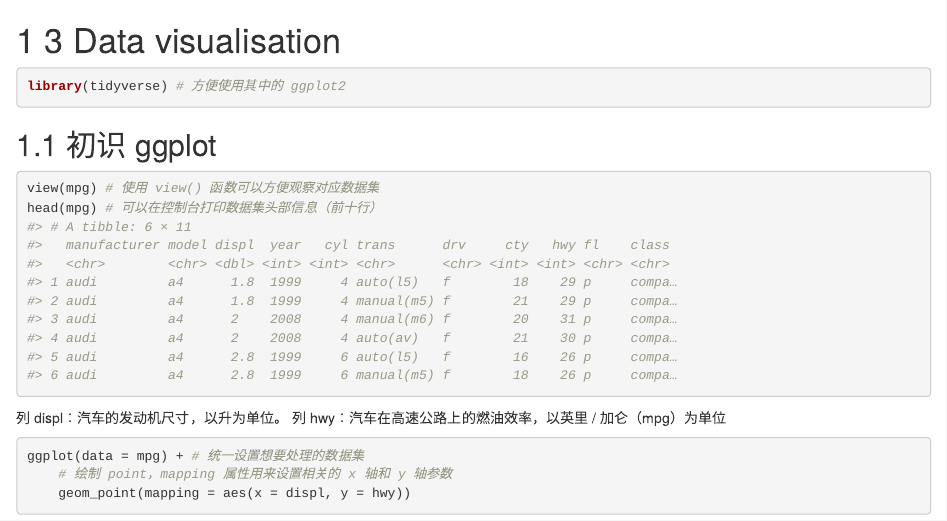
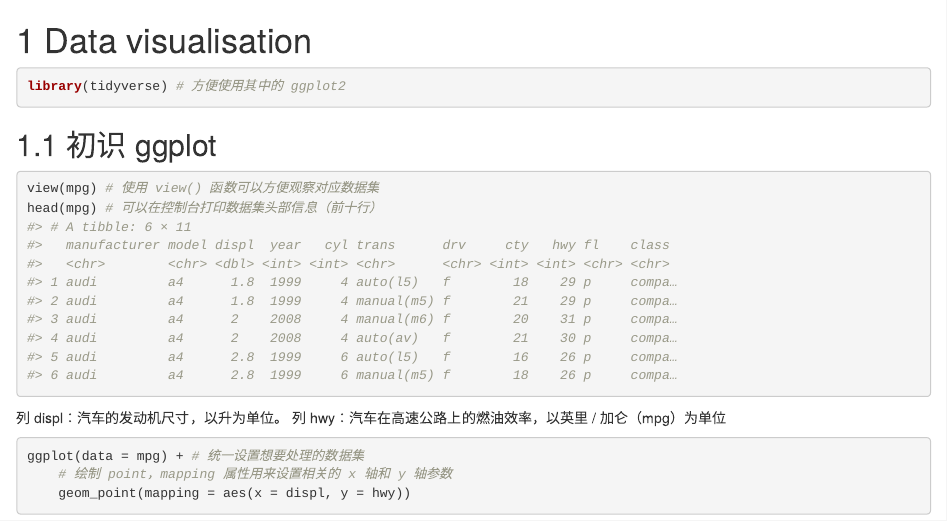
Before and after one commit to cworld1/r-learning, an R Markdown document (book/03-data-visualisation.rmd): the page in a window 1100 px wide, from its top. Rendered offline with R 4.5, knitr and Pandoc, with nearby package versions; drawn as R Markdown's standard HTML page in place of the format the file asks for.

Commit message:
fix(03-data-visualisation): fix a bug of the title

````diff
--- a/book/03-data-visualisation.rmd
+++ b/book/03-data-visualisation.rmd
@@ -1,4 +1,4 @@
-# 3 Data visualisation {#explore}
+# Data visualisation {#explore}
 
 ```{R settings, include = FALSE}
 knitr::opts_chunk$set(
````
